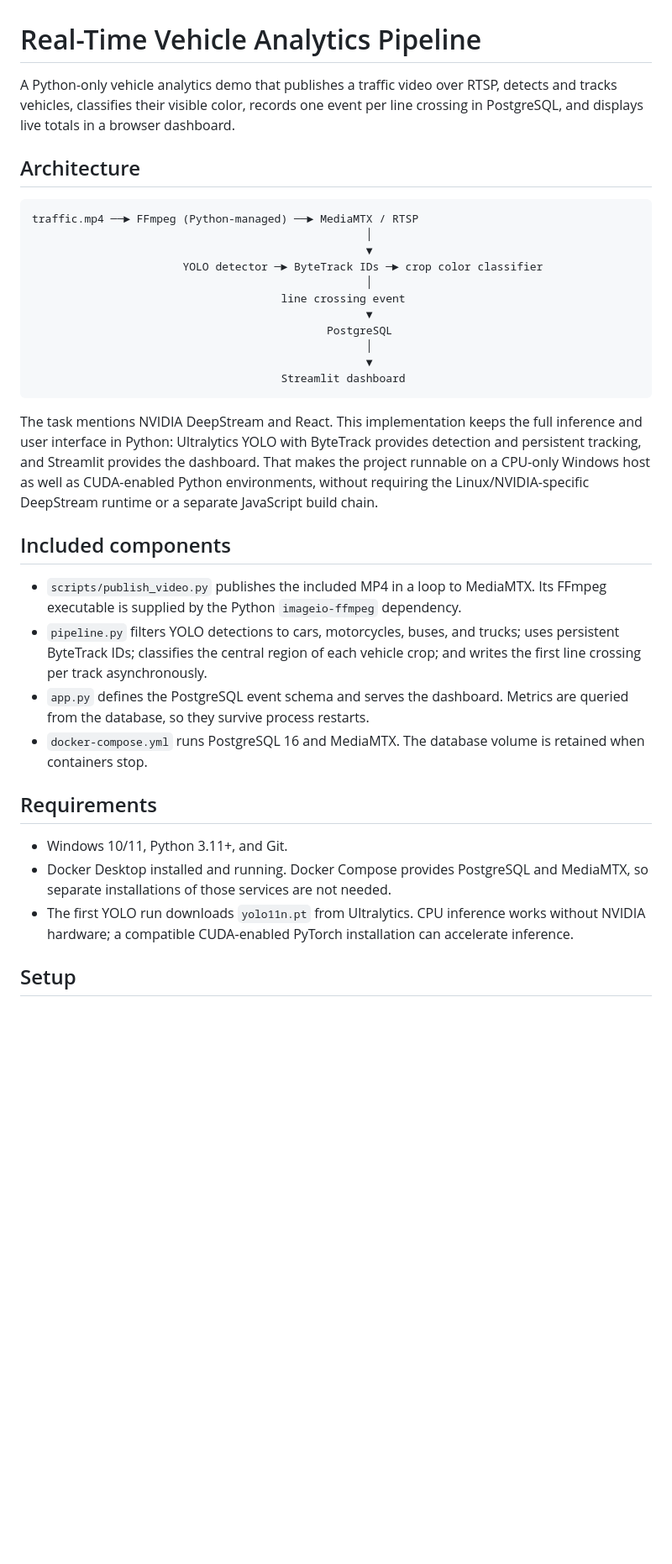
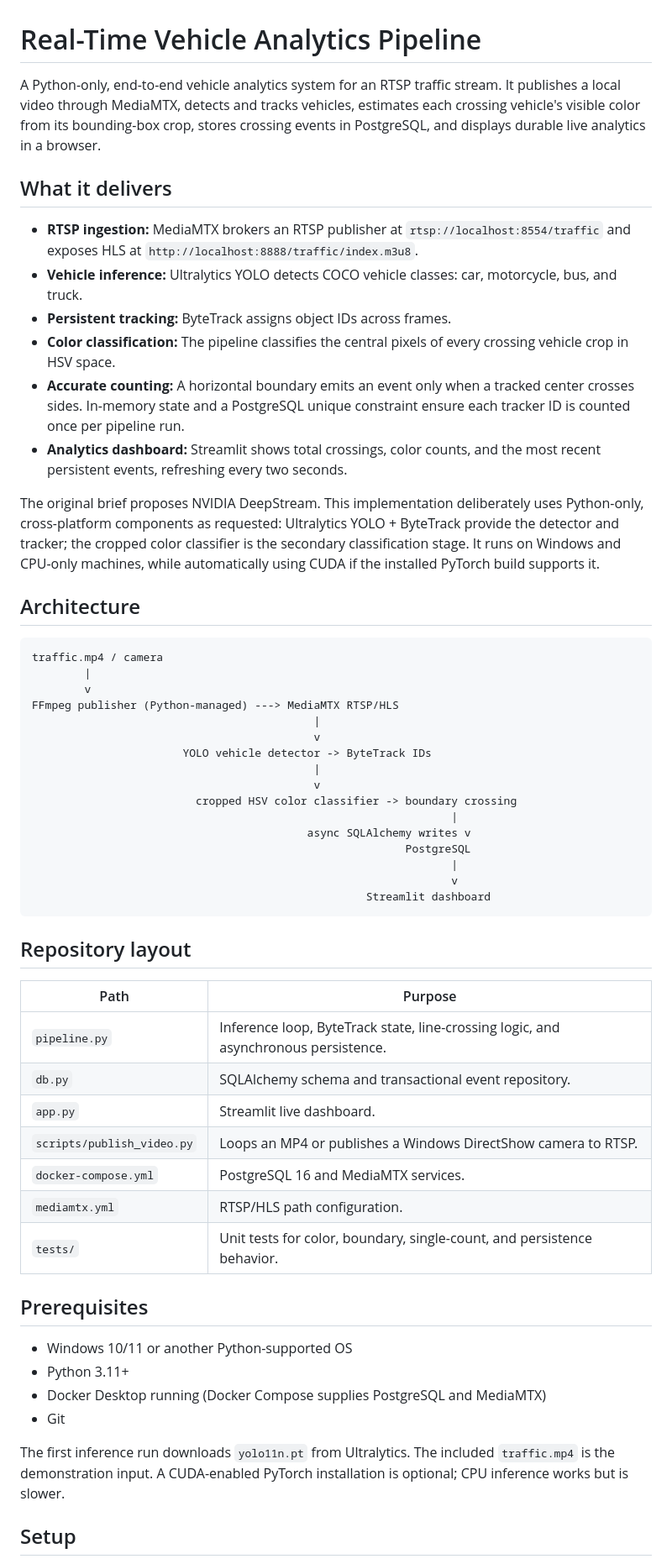
Before and after one commit to Shubham8655/Real-Time-Vehicle-Analytics-Pipeline, a Markdown page: README.md, the part around one of its changes. Shown at 84% size. Rendered like a GitHub page; blank space fills up the shorter version.

Commit message:
docs: add reviewer-ready project guide

````diff
--- a/README.md
+++ b/README.md
@@ -1,37 +1,59 @@
 # Real-Time Vehicle Analytics Pipeline
 
-A Python-only vehicle analytics demo that publishes a traffic video over RTSP, detects and tracks vehicles, classifies their visible color, records one event per line crossing in PostgreSQL, and displays live totals in a browser dashboard.
+A Python-only, end-to-end vehicle analytics system for an RTSP traffic stream. It publishes a local video through MediaMTX, detects and tracks vehicles, estimates each crossing vehicle's visible color from its bounding-box crop, stores crossing events in PostgreSQL, and displays durable live analytics in a browser.
+
+## What it delivers
+
+- **RTSP ingestion:** MediaMTX brokers an RTSP publisher at `rtsp://localhost:8554/traffic` and exposes HLS at `http://localhost:8888/traffic/index.m3u8`.
+- **Vehicle inference:** Ultralytics YOLO detects COCO vehicle classes: car, motorcycle, bus, and truck.
+- **Persistent tracking:** ByteTrack assigns object IDs across frames.
+- **Color classification:** The pipeline classifies the central pixels of every crossing vehicle crop in HSV space.
+- **Accurate counting:** A horizontal boundary emits an event only when a tracked center crosses sides. In-memory state and a PostgreSQL unique constraint ensure each tracker ID is counted once per pipeline run.
+- **Analytics dashboard:** Streamlit shows total crossings, color counts, and the most recent persistent events, refreshing every two seconds.
+
+The original brief proposes NVIDIA DeepStream. This implementation deliberately uses Python-only, cross-platform components as requested: Ultralytics YOLO + ByteTrack provide the detector and tracker; the cropped color classifier is the secondary classification stage. It runs on Windows and CPU-only machines, while automatically using CUDA if the installed PyTorch build supports it.
 
 ## Architecture
 
 ```text
-traffic.mp4 ──► FFmpeg (Python-managed) ──► MediaMTX / RTSP
-                                                   │
-                                                   ▼
-                       YOLO detector ─► ByteTrack IDs ─► crop color classifier
-                                                   │
-                                      line crossing event
-                                                   ▼
-                                             PostgreSQL
-                                                   │
-                                                   ▼
-                                      Streamlit dashboard
+traffic.mp4 / camera
+        |
+        v
+FFmpeg publisher (Python-managed) ---> MediaMTX RTSP/HLS
+                                           |
+                                           v
+                       YOLO vehicle detector -> ByteTrack IDs
+                                           |
+                                           v
+                         cropped HSV color classifier -> boundary crossing
+                                                                |
+                                          async SQLAlchemy writes v
+                                                         PostgreSQL
+                                                                |
+                                                                v
+                                                   Streamlit dashboard
 ```
 
-The task mentions NVIDIA DeepStream and React. This implementation keeps the full inference and user interface in Python: Ultralytics YOLO with ByteTrack provides detection and persistent tracking, and Streamlit provides the dashboard. That makes the project runnable on a CPU-only Windows host as well as CUDA-enabled Python environments, without requiring the Linux/NVIDIA-specific DeepStream runtime or a separate JavaScript build chain.
+## Repository layout
 
-## Included components
+| Path | Purpose |
+| --- | --- |
+| `pipeline.py` | Inference loop, ByteTrack state, line-crossing logic, and asynchronous persistence. |
+| `db.py` | SQLAlchemy schema and transactional event repository. |
+| `app.py` | Streamlit live dashboard. |
+| `scripts/publish_video.py` | Loops an MP4 or publishes a Windows DirectShow camera to RTSP. |
+| `docker-compose.yml` | PostgreSQL 16 and MediaMTX services. |
+| `mediamtx.yml` | RTSP/HLS path configuration. |
+| `tests/` | Unit tests for color, boundary, single-count, and persistence behavior. |
 
-- `scripts/publish_video.py` publishes the included MP4 in a loop to MediaMTX. Its FFmpeg executable is supplied by the Python `imageio-ffmpeg` dependency.
-- `pipeline.py` filters YOLO detections to cars, motorcycles, buses, and trucks; uses persistent ByteTrack IDs; classifies the central region of each vehicle crop; and writes the first line crossing per track asynchronously.
-- `app.py` defines the PostgreSQL event schema and serves the dashboard. Metrics are queried from the database, so they survive process restarts.
-- `docker-compose.yml` runs PostgreSQL 16 and MediaMTX. The database volume is retained when containers stop.
+## Prerequisites
 
-## Requirements
+- Windows 10/11 or another Python-supported OS
+- Python 3.11+
+- Docker Desktop running (Docker Compose supplies PostgreSQL and MediaMTX)
+- Git
 
-- Windows 10/11, Python 3.11+, and Git.
-- Docker Desktop installed and running. Docker Compose provides PostgreSQL and MediaMTX, so separate installations of those services are not needed.
-- The first YOLO run downloads `yolo11n.pt` from Ultralytics. CPU inference works without NVIDIA hardware; a compatible CUDA-enabled PyTorch installation can accelerate inference.
+The first inference run downloads `yolo11n.pt` from Ultralytics. The included `traffic.mp4` is the demonstration input. A CUDA-enabled PyTorch installation is optional; CPU inference works but is slower.
 
 ## Setup
 
````
Also changed, not shown: other parts of README.md (+54 -28 lines).
